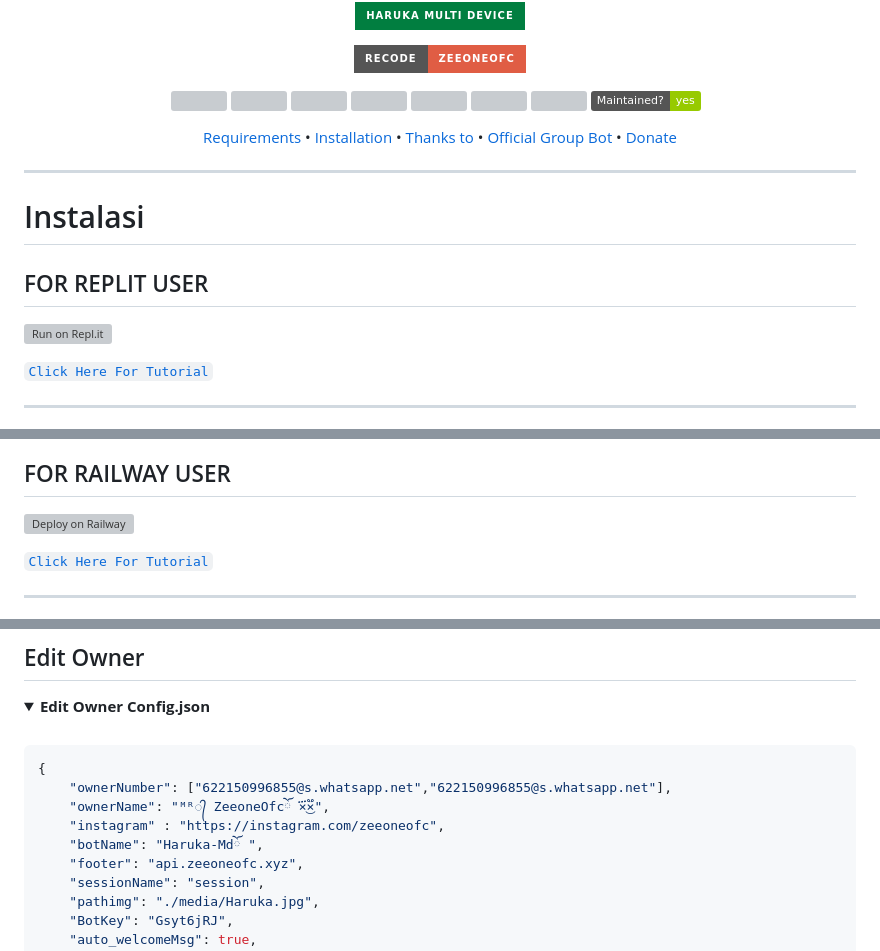
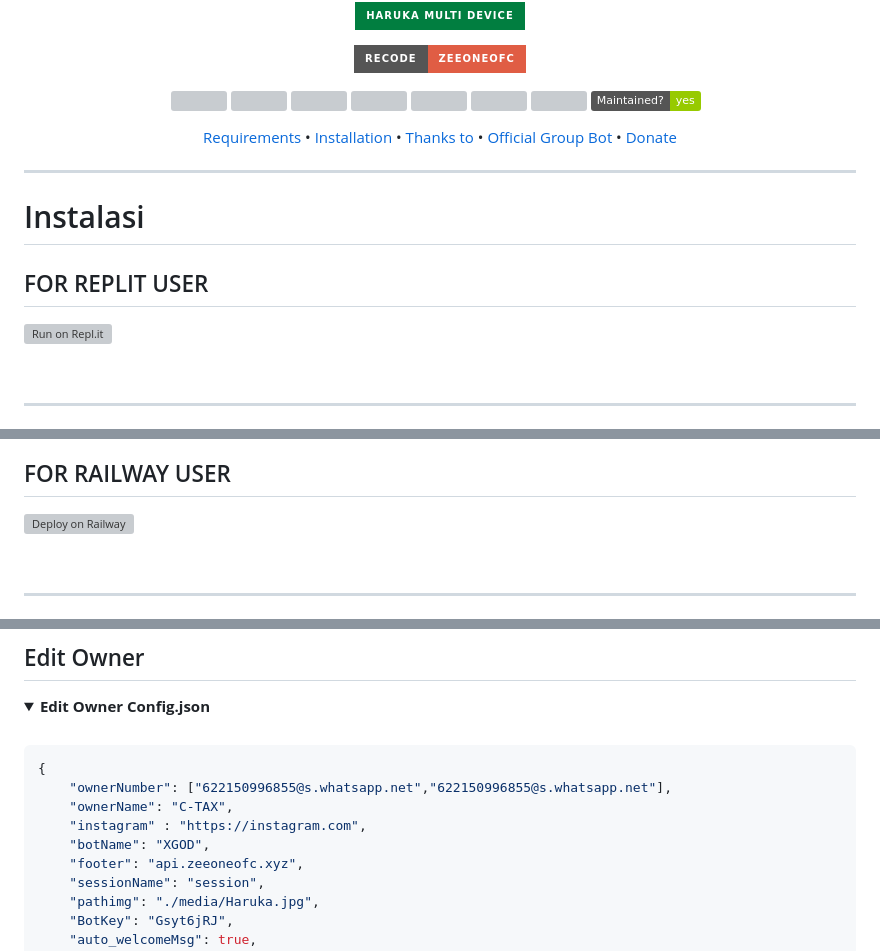
Before and after one commit to C-TAX/XGOD, a Markdown page: README.md, 3 parts joined by grey strips. Rendered like a GitHub page; folded sections open; badges without logos; grey boxes are pictures that could not be loaded.

````diff
--- a/README.md
+++ b/README.md
@@ -44,5 +44,5 @@
 
-[`Click Here For Tutorial`](https://youtu.be/jom_scHK09c)<br>
+<br>
 
 ----------
 
@@ -56,5 +52,5 @@
 
-[`Click Here For Tutorial`](https://youtu.be/BqRauxohbLg)<br>
+<br>
 
 ----------
 
@@ -77,9 +65,9 @@
 ```ts
 {
     "ownerNumber": ["622150996855@s.whatsapp.net","622150996855@s.whatsapp.net"],
-    "ownerName": "ᴹᴿ᭄ ZeeoneOfcོ ×፝֟͜×",
-    "instagram" : "https://instagram.com/zeeoneofc",
-    "botName": "Haruka-Mdོ ",
+    "ownerName": "C-TAX",
+    "instagram" : "https://instagram.com",
+    "botName": "XGOD",
     "footer": "api.zeeoneofc.xyz",
     "sessionName": "session",
     "pathimg": "./media/Haruka.jpg",
````
Also changed, not shown: other parts of README.md (+17 -37 lines).
